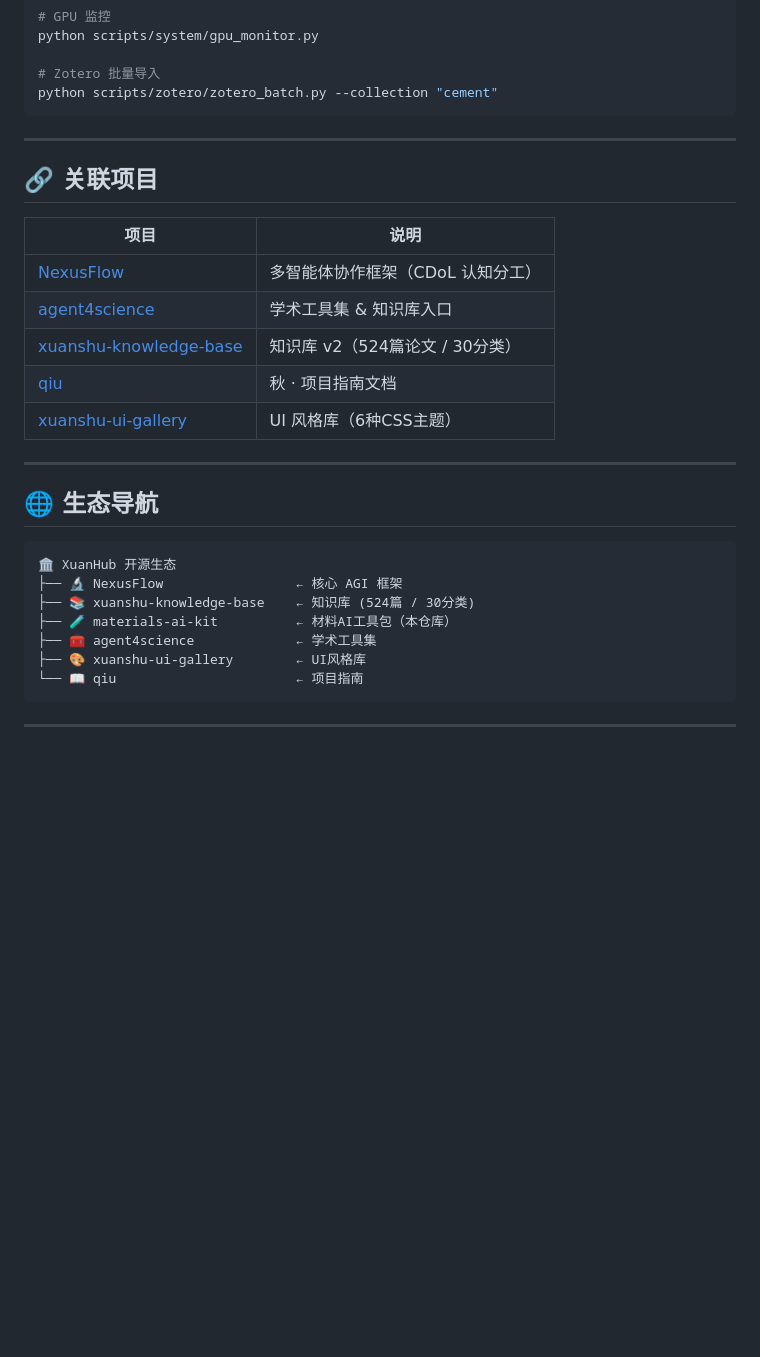
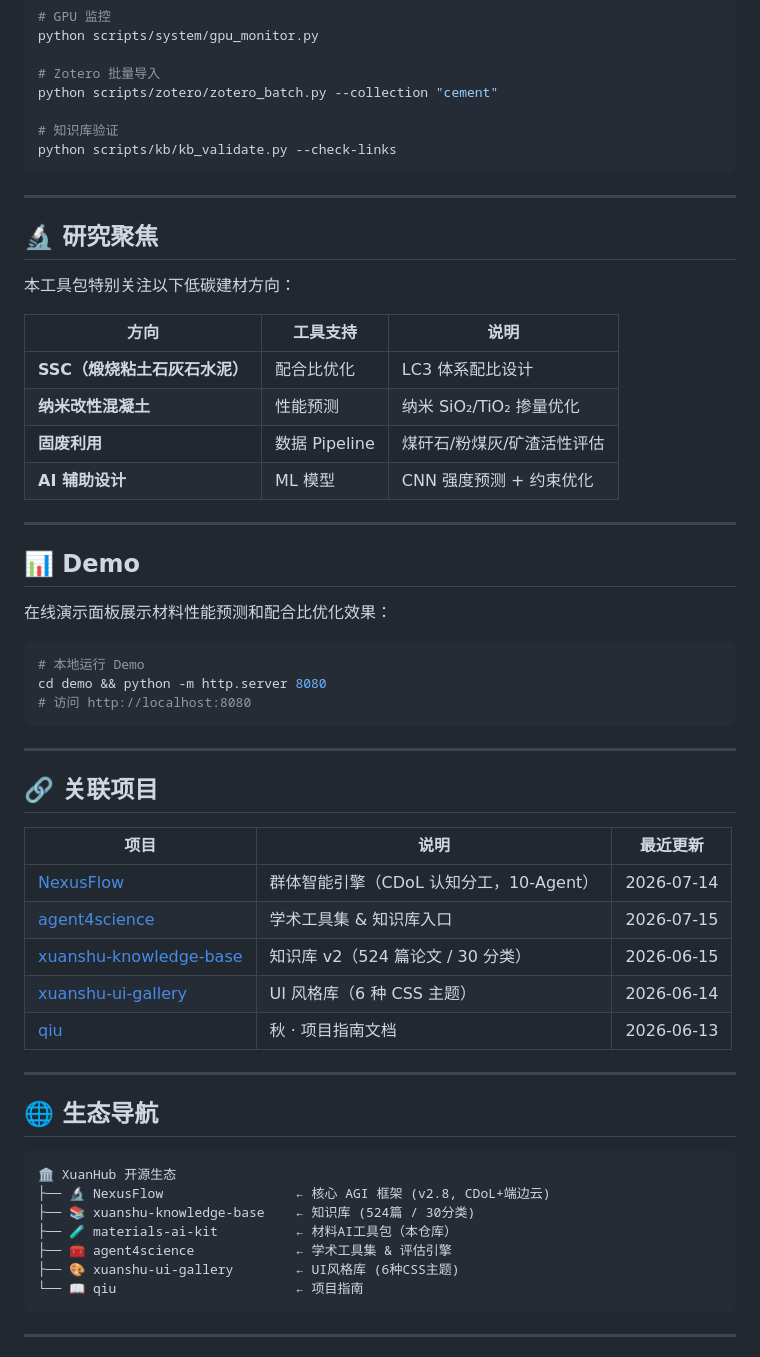
Before and after one commit to tsingxuanhan/materials-ai-kit, a Markdown page: README.md, the part around one of its changes. Rendered like a GitHub page; blank space fills up the shorter version.

````diff
--- a/README.md
+++ b/README.md
@@ -79,19 +96,47 @@ python scripts/system/gpu_monitor.py
 
 # Zotero 批量导入
 python scripts/zotero/zotero_batch.py --collection "cement"
+
+# 知识库验证
+python scripts/kb/kb_validate.py --check-links
+```
+
+---
+
+## 🔬 研究聚焦
+
+本工具包特别关注以下低碳建材方向：
+
+| 方向 | 工具支持 | 说明 |
+|------|---------|------|
+| **SSC（煅烧粘土石灰石水泥）** | 配合比优化 | LC3 体系配比设计 |
+| **纳米改性混凝土** | 性能预测 | 纳米 SiO₂/TiO₂ 掺量优化 |
+| **固废利用** | 数据 Pipeline | 煤矸石/粉煤灰/矿渣活性评估 |
+| **AI 辅助设计** | ML 模型 | CNN 强度预测 + 约束优化 |
+
+---
+
+## 📊 Demo
+
+在线演示面板展示材料性能预测和配合比优化效果：
+
+```bash
+# 本地运行 Demo
+cd demo && python -m http.server 8080
+# 访问 http://localhost:8080
 ```
 
 ---
 
 ## 🔗 关联项目
 
-| 项目 | 说明 |
-|------|------|
-| [NexusFlow](https://github.com/tsingxuanhan/NexusFlow) | 多智能体协作框架（CDoL 认知分工） |
-| [agent4science](https://github.com/tsingxuanhan/agent4science) | 学术工具集 & 知识库入口 |
-| [xuanshu-knowledge-base](https://github.com/tsingxuanhan/xuanshu-knowledge-base) | 知识库 v2（524篇论文 / 30分类） |
-| [qiu](https://github.com/tsingxuanhan/qiu) | 秋 · 项目指南文档 |
-| [xuanshu-ui-gallery](https://github.com/tsingxuanhan/xuanshu-ui-gallery) | UI 风格库（6种CSS主题） |
+| 项目 | 说明 | 最近更新 |
+|------|------|---------|
+| [NexusFlow](https://github.com/tsingxuanhan/NexusFlow) | 群体智能引擎（CDoL 认知分工，10-Agent） | 2026-07-14 |
+| [agent4science](https://github.com/tsingxuanhan/agent4science) | 学术工具集 & 知识库入口 | 2026-07-15 |
+| [xuanshu-knowledge-base](https://github.com/tsingxuanhan/xuanshu-knowledge-base) | 知识库 v2（524 篇论文 / 30 分类） | 2026-06-15 |
+| [xuanshu-ui-gallery](https://github.com/tsingxuanhan/xuanshu-ui-gallery) | UI 风格库（6 种 CSS 主题） | 2026-06-14 |
+| [qiu](https://github.com/tsingxuanhan/qiu) | 秋 · 项目指南文档 | 2026-06-13 |
 
 ---
 
@@ -99,11 +144,11 @@ python scripts/zotero/zotero_batch.py --collection "cement"
 
 ```
 🏛️ XuanHub 开源生态
-├── 🔬 NexusFlow                 ← 核心 AGI 框架
+├── 🔬 NexusFlow                 ← 核心 AGI 框架 (v2.8, CDoL+端边云)
 ├── 📚 xuanshu-knowledge-base    ← 知识库 (524篇 / 30分类)
 ├── 🧪 materials-ai-kit          ← 材料AI工具包（本仓库）
-├── 🧰 agent4science             ← 学术工具集
-├── 🎨 xuanshu-ui-gallery        ← UI风格库
+├── 🧰 agent4science             ← 学术工具集 & 评估引擎
+├── 🎨 xuanshu-ui-gallery        ← UI风格库 (6种CSS主题)
 └── 📖 qiu                       ← 项目指南
 ```
 
````
Also changed, not shown: other parts of README.md (+32 -15 lines).
